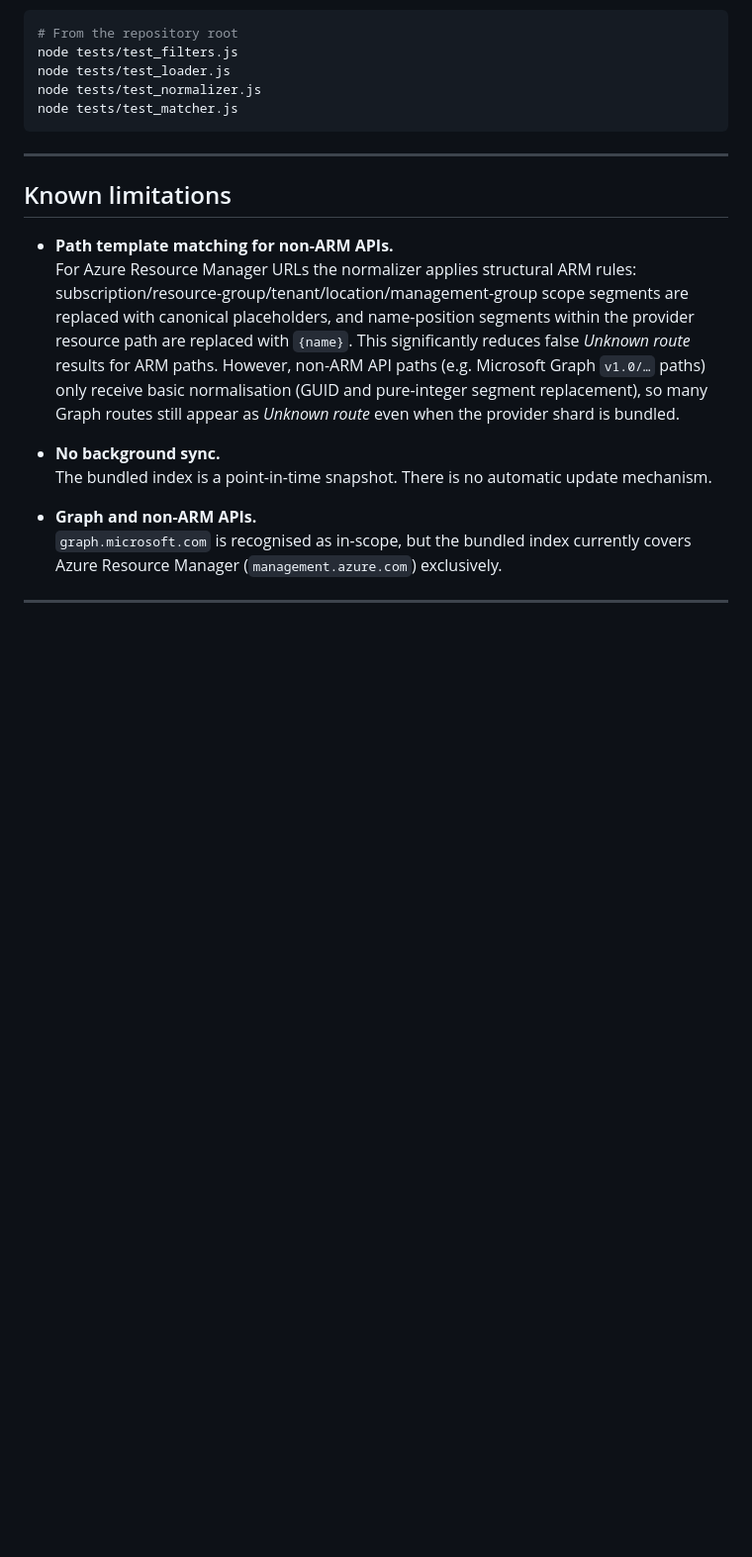
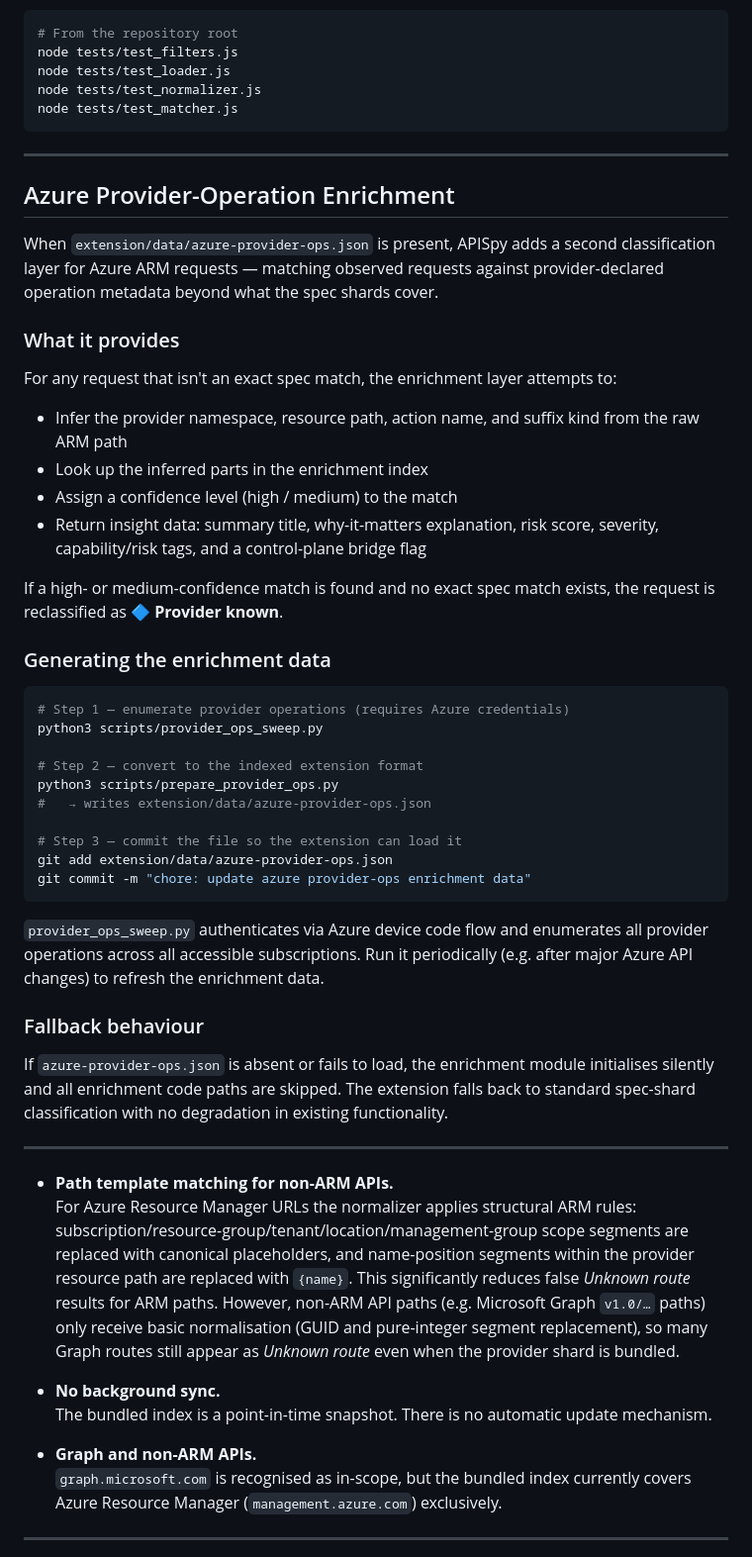
Before and after one commit to UndREST-Labs/UndREST-APISpy, a Markdown page: extension/README.md, the part around one of its changes. Shown at 99% size. Rendered like a GitHub page; blank space fills up the shorter version.

````diff
--- a/extension/README.md
+++ b/extension/README.md
@@ -277,7 +307,42 @@ node tests/test_matcher.js
 
 ---
 
-## Known limitations
+## Azure Provider-Operation Enrichment
+
+When `extension/data/azure-provider-ops.json` is present, APISpy adds a second classification layer for Azure ARM requests — matching observed requests against provider-declared operation metadata beyond what the spec shards cover.
+
+### What it provides
+
+For any request that isn't an exact spec match, the enrichment layer attempts to:
+- Infer the provider namespace, resource path, action name, and suffix kind from the raw ARM path
+- Look up the inferred parts in the enrichment index
+- Assign a confidence level (high / medium) to the match
+- Return insight data: summary title, why-it-matters explanation, risk score, severity, capability/risk tags, and a control-plane bridge flag
+
+If a high- or medium-confidence match is found and no exact spec match exists, the request is reclassified as **🔷 Provider known**.
+
+### Generating the enrichment data
+
+```bash
+# Step 1 — enumerate provider operations (requires Azure credentials)
+python3 scripts/provider_ops_sweep.py
+
+# Step 2 — convert to the indexed extension format
+python3 scripts/prepare_provider_ops.py
+#   → writes extension/data/azure-provider-ops.json
+
+# Step 3 — commit the file so the extension can load it
+git add extension/data/azure-provider-ops.json
+git commit -m "chore: update azure provider-ops enrichment data"
+```
+
+`provider_ops_sweep.py` authenticates via Azure device code flow and enumerates all provider operations across all accessible subscriptions.  Run it periodically (e.g. after major Azure API changes) to refresh the enrichment data.
+
+### Fallback behaviour
+
+If `azure-provider-ops.json` is absent or fails to load, the enrichment module initialises silently and all enrichment code paths are skipped.  The extension falls back to standard spec-shard classification with no degradation in existing functionality.
+
+---
 
 - **Path template matching for non-ARM APIs.**
   For Azure Resource Manager URLs the normalizer applies structural ARM rules:
````
Also changed, not shown: other parts of extension/README.md (+43 -13 lines), README.md (+23 -4 lines).
